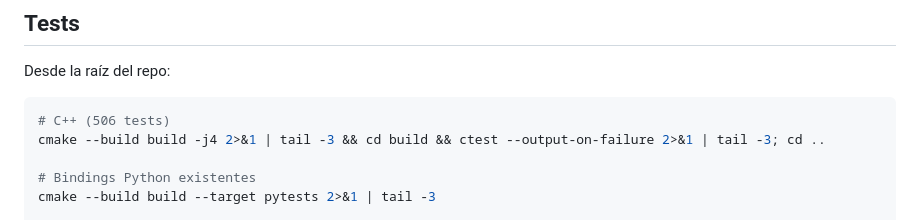
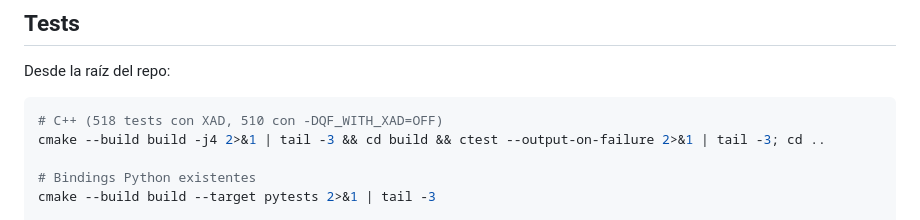
Before and after one commit to Claudio911015/Quant_Finance, a Markdown page: desk/README.md, the part around the change. Drawn GitHub-style.

Commit message:
docs(desk): la línea de pruebas de C++ del README dice 518 con XAD y 510 sin XAD (conteo real de ctest) en vez de las 506 que ya no eran

````diff
--- a/desk/README.md
+++ b/desk/README.md
@@ -116,7 +116,7 @@ Las sensibilidades del XVA se calculan por diferenciación adjunta con [XAD](htt
 Desde la raíz del repo:
 
 ```bash
-# C++ (506 tests)
+# C++ (518 tests con XAD, 510 con -DQF_WITH_XAD=OFF)
 cmake --build build -j4 2>&1 | tail -3 && cd build && ctest --output-on-failure 2>&1 | tail -3; cd ..
 
 # Bindings Python existentes
````
